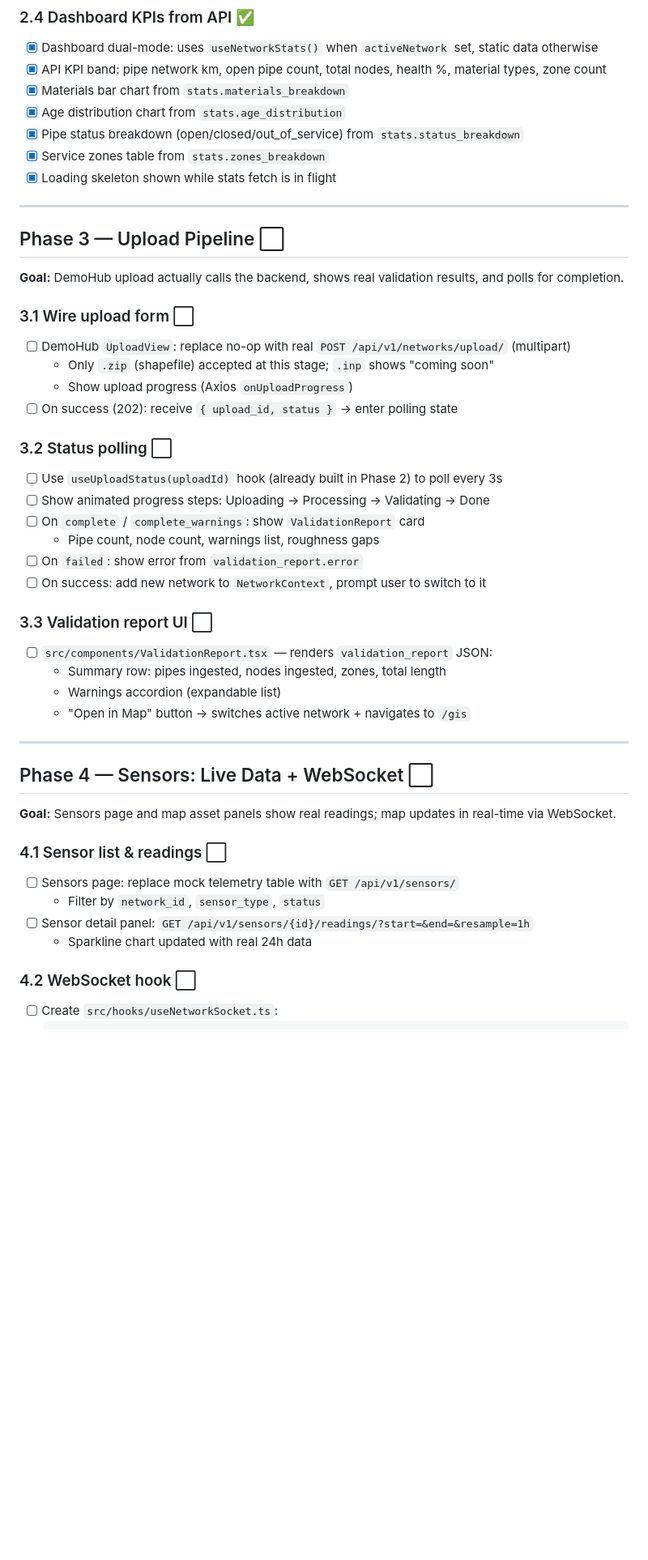
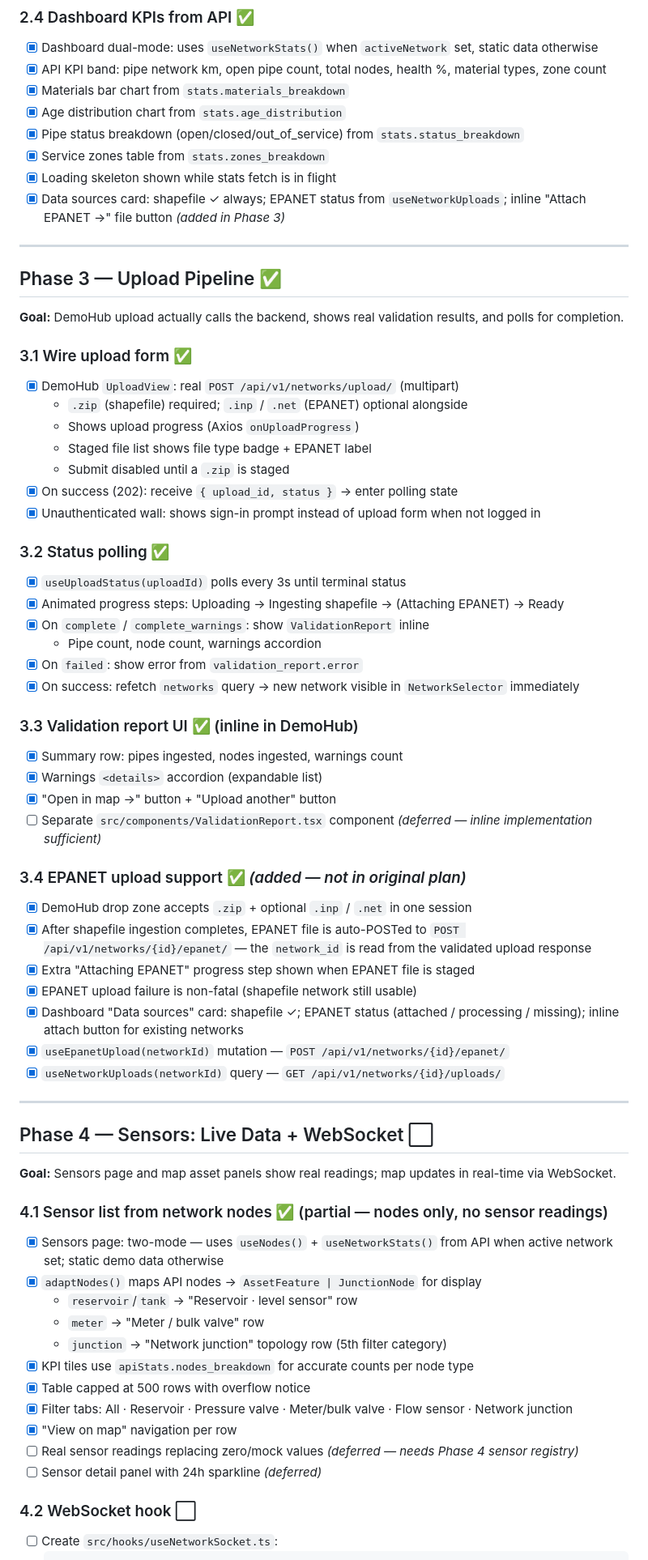
Before and after one commit to nyagooh/Aquawise, a Markdown page: GIS/FRONTEND_ROADMAP.md, the part around one of its changes. Shown at 81% size. GitHub-like rendering; blank space fills up the shorter version.

Commit message:
docs: update both roadmaps to reflect current implementation state

```diff
--- a/GIS/FRONTEND_ROADMAP.md
+++ b/GIS/FRONTEND_ROADMAP.md
@@ -125,42 +130,63 @@ API Client   Network      Upload      Sensors     Alerts      Analytics
 - [x] Pipe status breakdown (open/closed/out_of_service) from `stats.status_breakdown`
 - [x] Service zones table from `stats.zones_breakdown`
 - [x] Loading skeleton shown while stats fetch is in flight
+- [x] Data sources card: shapefile ✓ always; EPANET status from `useNetworkUploads`; inline "Attach EPANET →" file button *(added in Phase 3)*
 
 ---
 
-## Phase 3 — Upload Pipeline ⬜
+## Phase 3 — Upload Pipeline ✅
 **Goal:** DemoHub upload actually calls the backend, shows real validation results, and polls for completion.
 
-### 3.1 Wire upload form ⬜
-- [ ] DemoHub `UploadView`: replace no-op with real `POST /api/v1/networks/upload/` (multipart)
-  - Only `.zip` (shapefile) accepted at this stage; `.inp` shows "coming soon"
-  - Show upload progress (Axios `onUploadProgress`)
-- [ ] On success (202): receive `{ upload_id, status }` → enter polling state
+### 3.1 Wire upload form ✅
+- [x] DemoHub `UploadView`: real `POST /api/v1/networks/upload/` (multipart)
+  - `.zip` (shapefile) required; `.inp` / `.net` (EPANET) optional alongside
+  - Shows upload progress (Axios `onUploadProgress`)
+  - Staged file list shows file type badge + EPANET label
+  - Submit disabled until a `.zip` is staged
+- [x] On success (202): receive `{ upload_id, status }` → enter polling state
+- [x] Unauthenticated wall: shows sign-in prompt instead of upload form when not logged in
 
-### 3.2 Status polling ⬜
-- [ ] Use `useUploadStatus(uploadId)` hook (already built in Phase 2) to poll every 3s
-- [ ] Show animated progress steps: Uploading → Processing → Validating → Done
-- [ ] On `complete` / `complete_warnings`: show `ValidationReport` card
-  - Pipe count, node count, warnings list, roughness gaps
-- [ ] On `failed`: show error from `validation_report.error`
-- [ ] On success: add new network to `NetworkContext`, prompt user to switch to it
+### 3.2 Status polling ✅
+- [x] `useUploadStatus(uploadId)` polls every 3s until terminal status
+- [x] Animated progress steps: Uploading → Ingesting shapefile → (Attaching EPANET) → Ready
+- [x] On `complete` / `complete_warnings`: show `ValidationReport` inline
+  - Pipe count, node count, warnings accordion
+- [x] On `failed`: show error from `validation_report.error`
+- [x] On success: refetch `networks` query → new network visible in `NetworkSelector` immediately
 
-### 3.3 Validation report UI ⬜
-- [ ] `src/components/ValidationReport.tsx` — renders `validation_report` JSON:
-  - Summary row: pipes ingested, nodes ingested, zones, total length
-  - Warnings accordion (expandable list)
-  - "Open in Map" button → switches active network + navigates to `/gis`
+### 3.3 Validation report UI ✅ (inline in DemoHub)
+- [x] Summary row: pipes ingested, nodes ingested, warnings count
+- [x] Warnings `<details>` accordion (expandable list)
+- [x] "Open in map →" button + "Upload another" button
+- [ ] Separate `src/components/ValidationReport.tsx` component *(deferred — inline implementation sufficient)*
+
+### 3.4 EPANET upload support ✅ *(added — not in original plan)*
+- [x] DemoHub drop zone accepts `.zip` + optional `.inp` / `.net` in one session
+- [x] After shapefile ingestion completes, EPANET file is auto-POSTed to `POST /api/v1/networks/{id}/epanet/`
+  — the `network_id` is read from the validated upload response
+- [x] Extra "Attaching EPANET" progress step shown when EPANET file is staged
+- [x] EPANET upload failure is non-fatal (shapefile network still usable)
+- [x] Dashboard "Data sources" card: shapefile ✓; EPANET status (attached / processing / missing); inline attach button for existing networks
+- [x] `useEpanetUpload(networkId)` mutation — `POST /api/v1/networks/{id}/epanet/`
+- [x] `useNetworkUploads(networkId)` query — `GET /api/v1/networks/{id}/uploads/`
 
 ---
 
 ## Phase 4 — Sensors: Live Data + WebSocket ⬜
 **Goal:** Sensors page and map asset panels show real readings; map updates in real-time via WebSocket.
 
-### 4.1 Sensor list & readings ⬜
-- [ ] Sensors page: replace mock telemetry table with `GET /api/v1/sensors/`
-  - Filter by `network_id`, `sensor_type`, `status`
-- [ ] Sensor detail panel: `GET /api/v1/sensors/{id}/readings/?start=&end=&resample=1h`
-  - Sparkline chart updated with real 24h data
+### 4.1 Sensor list from network nodes ✅ (partial — nodes only, no sensor readings)
+- [x] Sensors page: two-mode — uses `useNodes()` + `useNetworkStats()` from API when active network set; static demo data otherwise
+- [x] `adaptNodes()` maps API nodes → `AssetFeature | JunctionNode` for display
+  - `reservoir`/`tank` → "Reservoir · level sensor" row
+  - `meter` → "Meter / bulk valve" row
+  - `junction` → "Network junction" topology row (5th filter category)
+- [x] KPI tiles use `apiStats.nodes_breakdown` for accurate counts per node type
+- [x] Table capped at 500 rows with overflow notice
+- [x] Filter tabs: All · Reservoir · Pressure valve · Meter/bulk valve · Flow sensor · Network junction
+- [x] "View on map" navigation per row
+- [ ] Real sensor readings replacing zero/mock values *(deferred — needs Phase 4 sensor registry)*
+- [ ] Sensor detail panel with 24h sparkline *(deferred)*
 
 ### 4.2 WebSocket hook ⬜
 - [ ] Create `src/hooks/useNetworkSocket.ts`:
```
Also changed, not shown: other parts of GIS/FRONTEND_ROADMAP.md (+38 -18 lines), GIS/backend/ROADMAP.md (+31 -14 lines).
